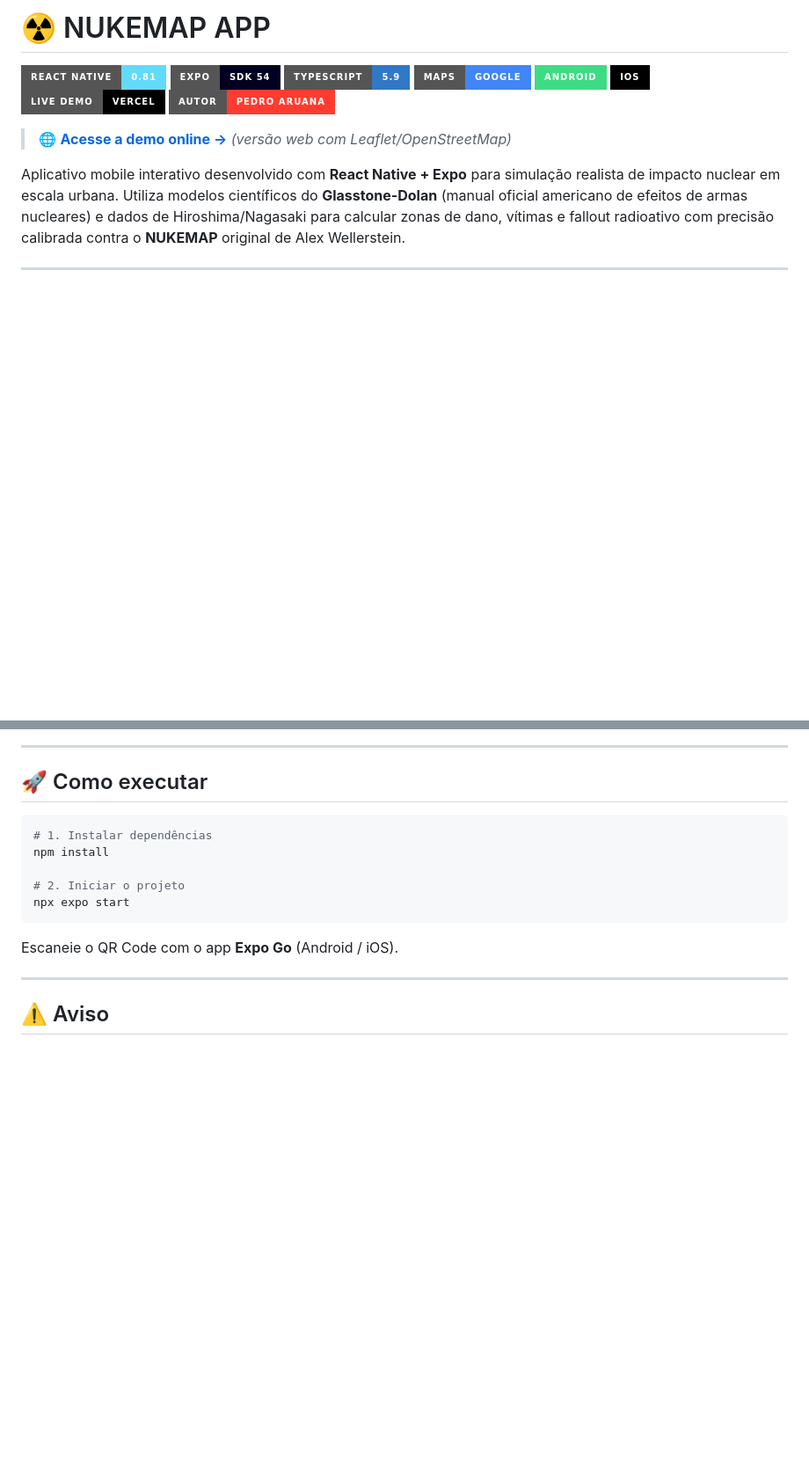
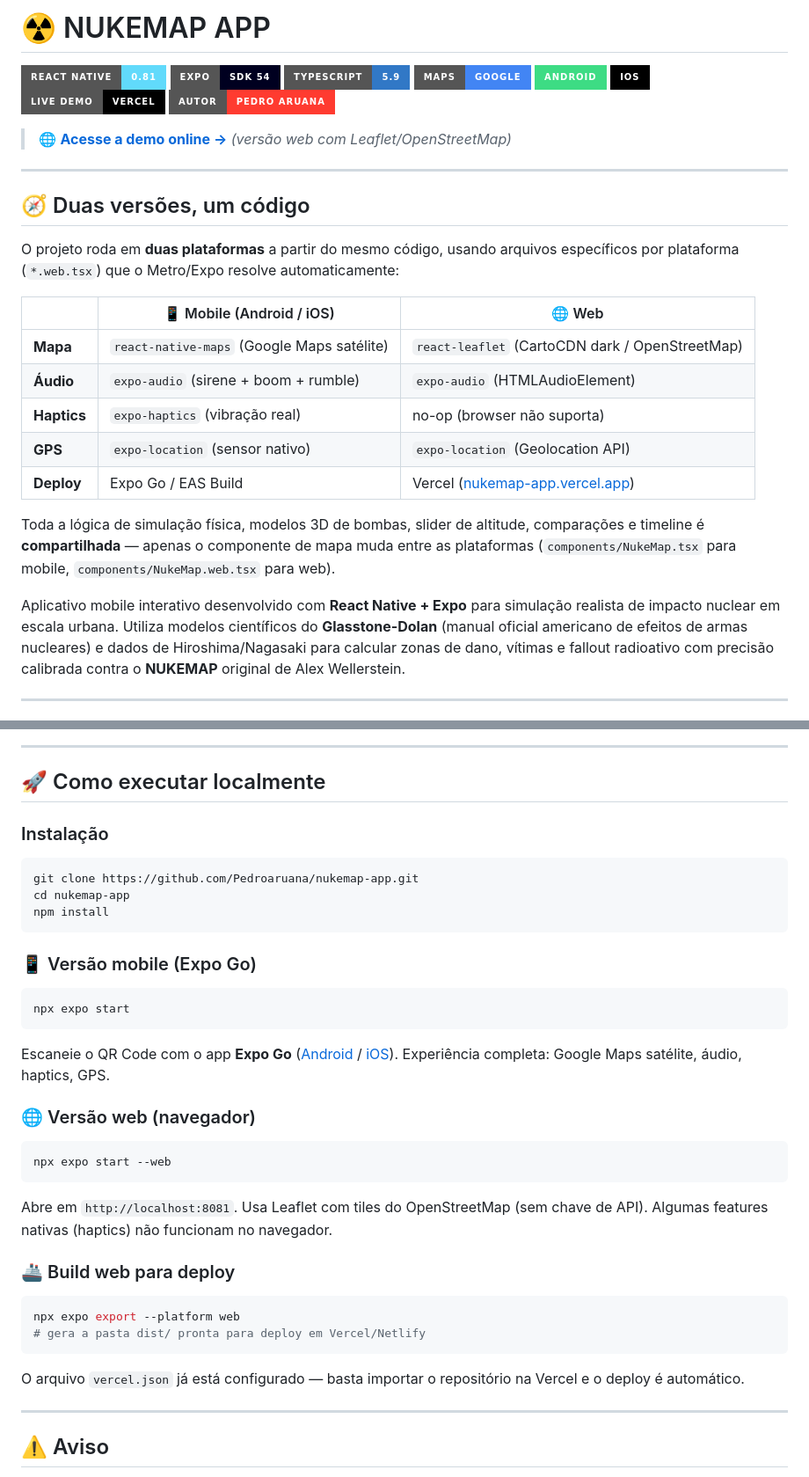
Before and after one commit to Pedroaruana/nukemap-app, a Markdown page: README.md, 2 parts joined by grey strips. Shown at 88% size. Rendered like a GitHub page; badges without logos; blank space fills up the shorter version.

Commit message:
esclarece arquitetura dual (web vs mobile) e fluxos de execucao

````diff
--- a/README.md
+++ b/README.md
@@ -10,6 +10,22 @@
 ![Autor](https://img.shields.io/badge/Autor-Pedro_Aruana-ff3b30?style=for-the-badge&logo=github&logoColor=white)
 
 > 🌐 **[Acesse a demo online →](https://nukemap-app.vercel.app)** _(versão web com Leaflet/OpenStreetMap)_
+
+---
+
+## 🧭 Duas versões, um código
+
+O projeto roda em **duas plataformas** a partir do mesmo código, usando arquivos específicos por plataforma (`*.web.tsx`) que o Metro/Expo resolve automaticamente:
+
+| | 📱 Mobile (Android / iOS) | 🌐 Web |
+|---|---|---|
+| **Mapa** | `react-native-maps` (Google Maps satélite) | `react-leaflet` (CartoCDN dark / OpenStreetMap) |
+| **Áudio** | `expo-audio` (sirene + boom + rumble) | `expo-audio` (HTMLAudioElement) |
+| **Haptics** | `expo-haptics` (vibração real) | no-op (browser não suporta) |
+| **GPS** | `expo-location` (sensor nativo) | `expo-location` (Geolocation API) |
+| **Deploy** | Expo Go / EAS Build | Vercel ([nukemap-app.vercel.app](https://nukemap-app.vercel.app)) |
+
+Toda a lógica de simulação física, modelos 3D de bombas, slider de altitude, comparações e timeline é **compartilhada** — apenas o componente de mapa muda entre as plataformas (`components/NukeMap.tsx` para mobile, `components/NukeMap.web.tsx` para web).
 
 Aplicativo mobile interativo desenvolvido com **React Native + Expo** para simulação realista de impacto nuclear em escala urbana. Utiliza modelos científicos do **Glasstone-Dolan** (manual oficial americano de efeitos de armas nucleares) e dados de Hiroshima/Nagasaki para calcular zonas de dano, vítimas e fallout radioativo com precisão calibrada contra o **NUKEMAP** original de Alex Wellerstein.
 
@@ -125,17 +141,40 @@ Após a detonação, um handle no topo do painel permite minimizar todos os dado
 
 ---
 
-## 🚀 Como executar
+## 🚀 Como executar localmente
+
+### Instalação
 
 ```bash
-# 1. Instalar dependências
+git clone https://github.com/Pedroaruana/nukemap-app.git
+cd nukemap-app
 npm install
+```
 
-# 2. Iniciar o projeto
+### 📱 Versão mobile (Expo Go)
+
+```bash
 npx expo start
 ```
 
-Escaneie o QR Code com o app **Expo Go** (Android / iOS).
+Escaneie o QR Code com o app **Expo Go** ([Android](https://play.google.com/store/apps/details?id=host.exp.exponent) / [iOS](https://apps.apple.com/app/expo-go/id982107779)). Experiência completa: Google Maps satélite, áudio, haptics, GPS.
+
+### 🌐 Versão web (navegador)
+
+```bash
+npx expo start --web
+```
+
+Abre em `http://localhost:8081`. Usa Leaflet com tiles do OpenStreetMap (sem chave de API). Algumas features nativas (haptics) não funcionam no navegador.
+
+### 🚢 Build web para deploy
+
+```bash
+npx expo export --platform web
+# gera a pasta dist/ pronta para deploy em Vercel/Netlify
+```
+
+O arquivo `vercel.json` já está configurado — basta importar o repositório na Vercel e o deploy é automático.
 
 ---
 
````
